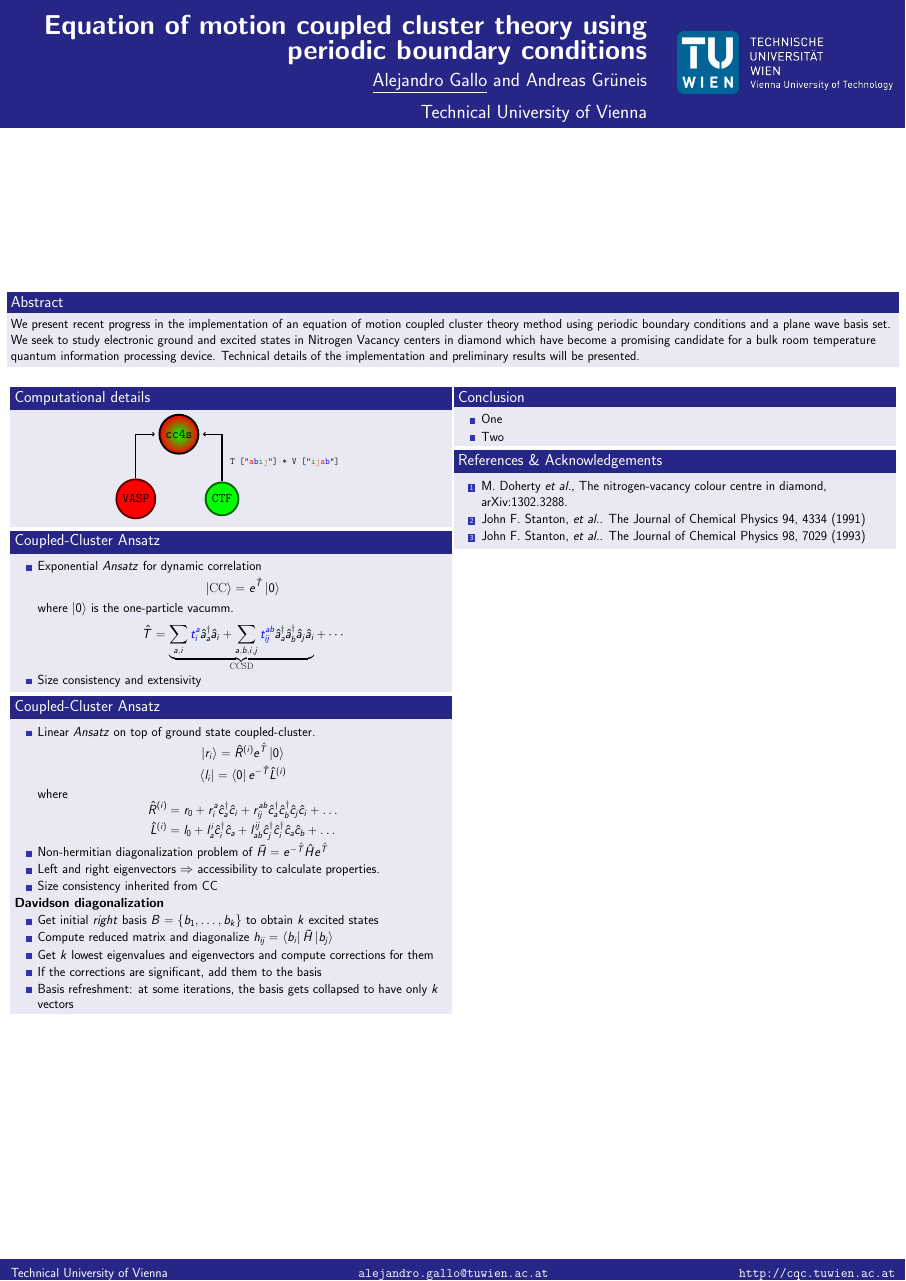
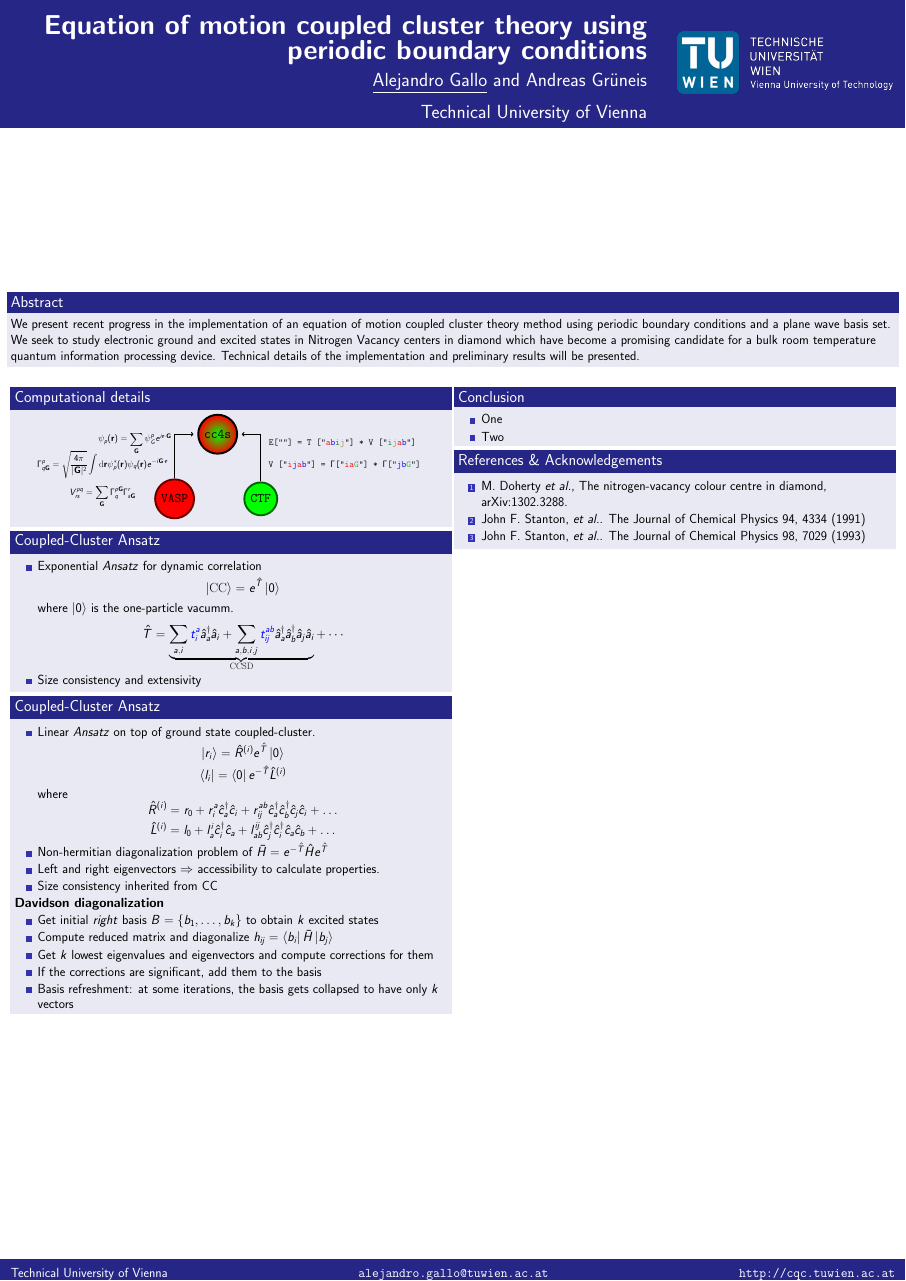
Before and after one commit to alejandrogallo/posters, a LaTeX poster (2019-mqm-heidelberg/main.tex, which reads 2019-mqm-heidelberg/computational-details.tex): the whole page. Compiled offline with pdfLaTeX.

Commit message:
Update computational details

```diff
--- a/2019-mqm-heidelberg/computational-details.tex
+++ b/2019-mqm-heidelberg/computational-details.tex
@@ -30,32 +30,67 @@
     node[vaspstyle, below of=cc4s, left of=cc4s, yshift=-2cm] (vasp) {
       \texttt{VASP}
     }
-    node[pos=0.5] {
-    }
     node[ctfstyle, below of=cc4s, right of=cc4s, yshift=-2cm] (ctf) {
       \texttt{CTF}
     }
   ;
-  \draw[myarrow] (vasp.north) |- (cc4s.west);
+  \def\vaspscale{0.7}
+  \draw[myarrow]
+    (vasp.north) |- (cc4s.west)
+    node[pos=0.4, left, scale=\vaspscale] (planewaves) {
+      $\displaystyle
+      \psi_{p}(\mathbf{r}) =
+      \sum_{\mathbf{G}}
+        \psi_{G}^{p}
+        e^{i \mathbf{r} \cdot \mathbf{G}}
+      $
+    }
+    node[below of=planewaves, xshift=-3cm, node distance=2cm, scale=\vaspscale]
+    (gamma) {
+      $\displaystyle
+      \Gamma^{p}_{q\mathbf{G}} =
+      \sqrt{
+        \frac{4\pi}{|\mathbf{G}|^{2}}
+      }
+      \int\mathrm{d}\mathbf{r}
+        \psi_{p}^{*}(\mathbf{r})
+        \psi_{q}(\mathbf{r})
+        e^{-i\mathbf{G} \cdot \mathbf{r}}
+      $
+    }
+    node[below of=gamma, node distance=3cm, scale=\vaspscale]
+    (vpqrs) {
+      $\displaystyle
+      V^{pq}_{rs}
+      =
+      \sum_{\mathbf{G}}
+        \Gamma^{p\mathbf{G}}_{q}
+        \Gamma^{r}_{s\mathbf{G}}
+      $
+    }
+  ;
+  \def\ctfscale{\vaspscale}
   \draw[myarrow]
     (ctf.north) |- (cc4s.east)
-    node[pos=0.2, scale=0.7, right] {
+    node[pos=0.4, scale=\ctfscale, right] (ctftv) {
       \texttt{
+        E[""] =
         T
         ["{\color{red}a}{\color{blue}b}{\color{green!50!black}i}{\color{brown}j}"] *
         V
         ["{\color{green!50!black}i}{\color{brown}j}{\color{red}a}{\color{blue}b}"]
       }
     }
+    node[below of=ctftv, xshift=0.2cm, node distance=2cm, scale=\ctfscale] {
+      \texttt{
+        V
+        ["{\color{red}i}{\color{blue}j}{\color{red}a}{\color{blue}b}"]
+        =
+        $\Gamma$["{\color{red}ia}{\color{yellow!20!green}G}"]
+        *
+        $\Gamma$["{\color{blue}jb}{\color{yellow!20!green}G}"]
+      }
+    }
   ;
 \end{tikzpicture}
 \end{center}
-
-%\begin{itemize}
-  %\item
-    %Implementation in package \texttt{cc4s} (\textit{Coupled Cluster for
-    %solids})
-  %\item DFT and HF calculations performed with \texttt{VASP}
-  %\item Plane waves basis set
-  %\item Cyclops tensor framework (\texttt{CTF}) as a tensor contraction engine
-%\end{itemize}
```
